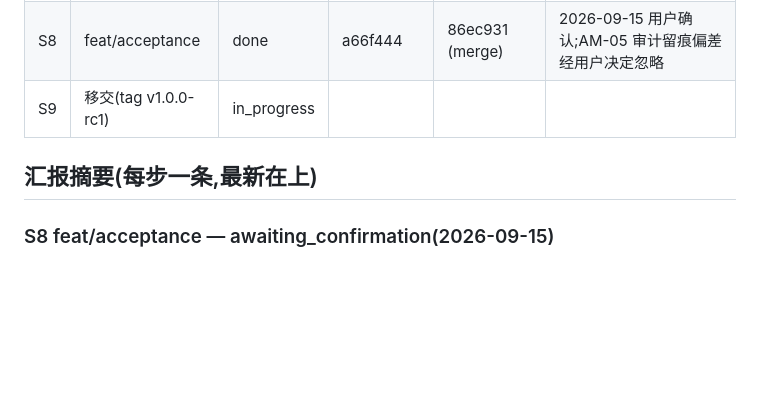
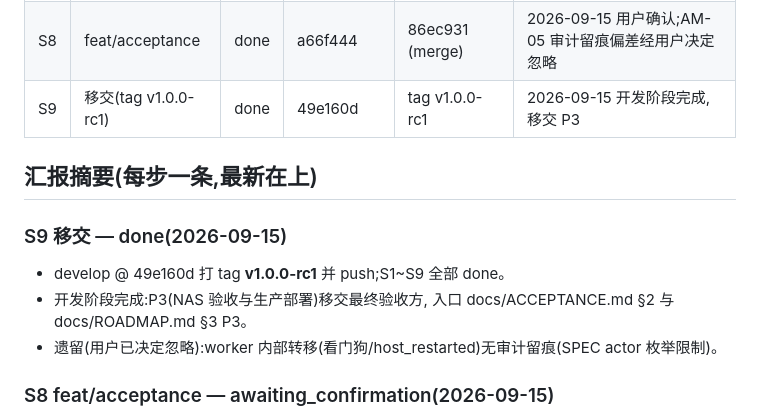
Before and after one commit to jupiterr-chen/research-manage, a Markdown page: docs/STATUS.md, the part around the change. Rendered like a GitHub page; blank space fills up the shorter version.

Commit message:
status: S9 done — 开发阶段完成,移交 P3(tag v1.0.0-rc1)

```diff
--- a/docs/STATUS.md
+++ b/docs/STATUS.md
@@ -12,9 +12,16 @@
 | S6 | feat/web-ui | done | 67301e9 | 4a3f932 (merge) | 2026-09-15 用户确认 |
 | S7 | feat/deploy | done | 9d9fca3 | db949e7 (merge) | 2026-09-15 用户确认 |
 | S8 | feat/acceptance | done | a66f444 | 86ec931 (merge) | 2026-09-15 用户确认;AM-05 审计留痕偏差经用户决定忽略 |
-| S9 | 移交(tag v1.0.0-rc1) | in_progress | | | |
+| S9 | 移交(tag v1.0.0-rc1) | done | 49e160d | tag v1.0.0-rc1 | 2026-09-15 开发阶段完成,移交 P3 |
 
 ## 汇报摘要(每步一条,最新在上)
+
+### S9 移交 — done(2026-09-15)
+
+- develop @ 49e160d 打 tag **v1.0.0-rc1** 并 push;S1~S9 全部 done。
+- 开发阶段完成:P3(NAS 验收与生产部署)移交最终验收方,
+  入口 docs/ACCEPTANCE.md §2 与 docs/ROADMAP.md §3 P3。
+- 遗留(用户已决定忽略):worker 内部转移(看门狗/host_restarted)无审计留痕(SPEC actor 枚举限制)。
 
 ### S8 feat/acceptance — awaiting_confirmation(2026-09-15)
 
```
